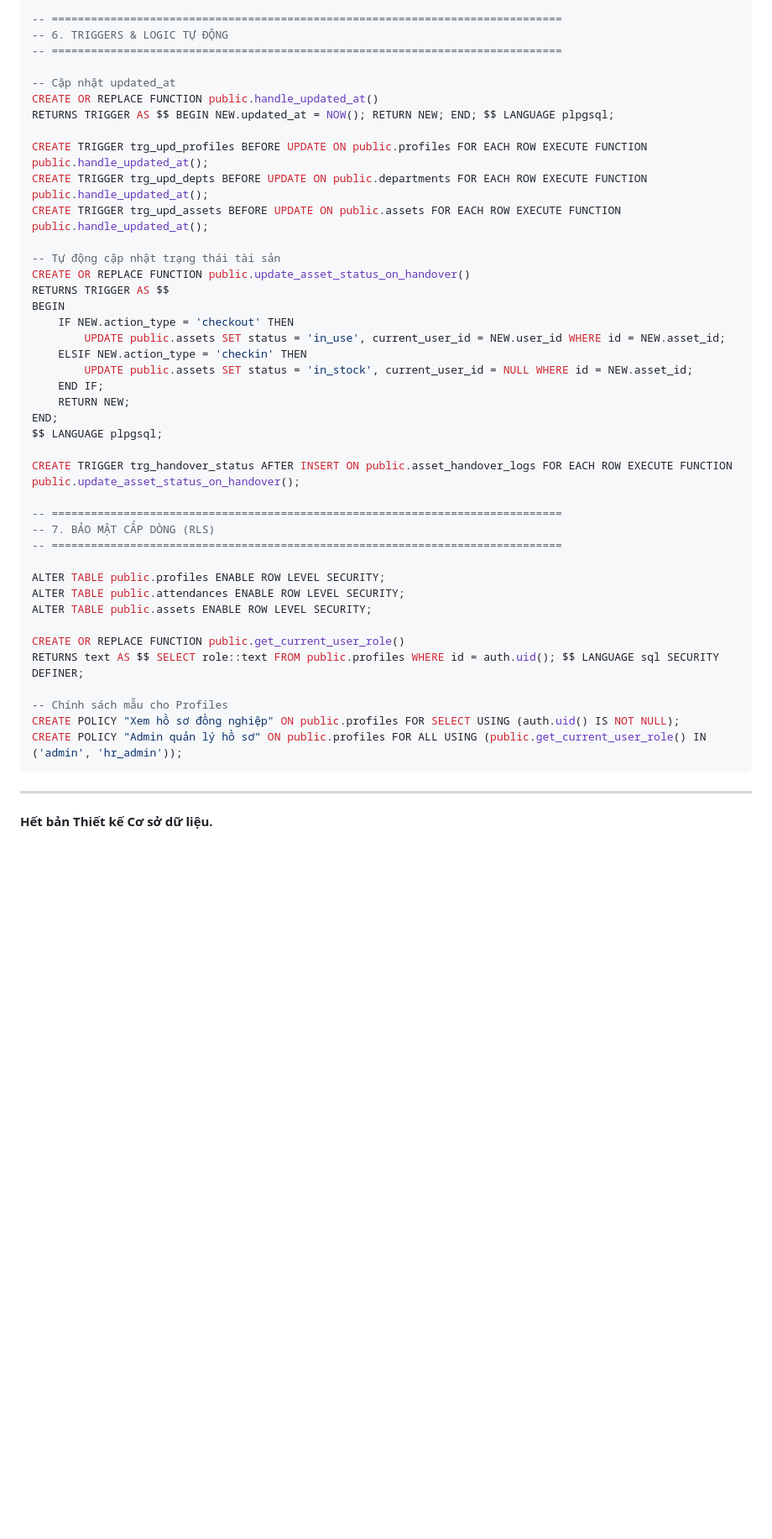
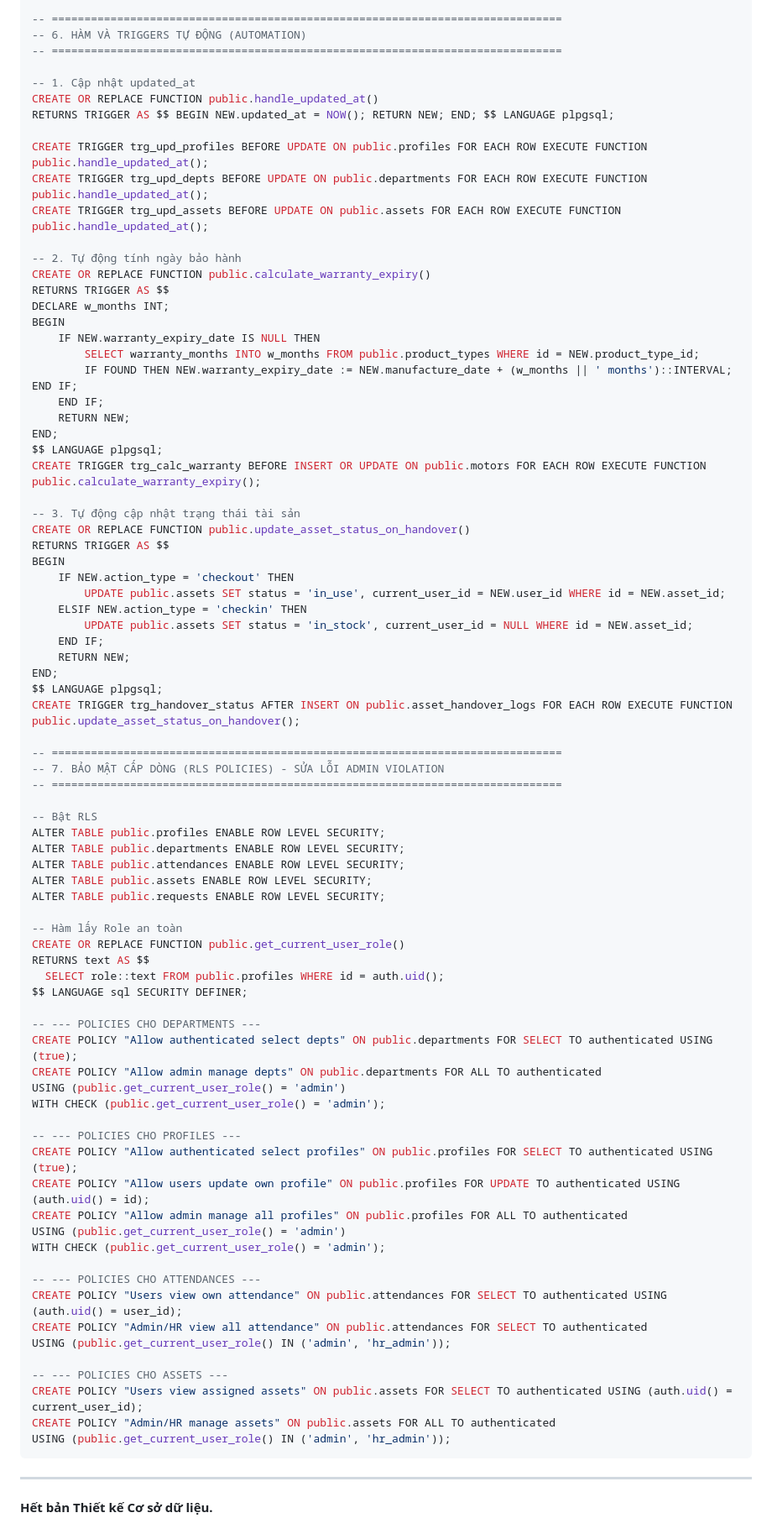
Before and after one commit to longnd2711/emm.sso, a Markdown page: documents/db_design.md, the part around one of its changes. Shown at 84% size. GitHub-like rendering; blank space fills up the shorter version.

````diff
--- a/documents/db_design.md
+++ b/documents/db_design.md
@@ -243,10 +261,10 @@ CREATE INDEX idx_reg_motor ON public.registrations(motor_id);
 CREATE INDEX idx_audit_time ON public.audit_logs(created_at);
 
 -- ==============================================================================
--- 6. TRIGGERS & LOGIC TỰ ĐỘNG
+-- 6. HÀM VÀ TRIGGERS TỰ ĐỘNG (AUTOMATION)
 -- ==============================================================================
 
--- Cập nhật updated_at
+-- 1. Cập nhật updated_at
 CREATE OR REPLACE FUNCTION public.handle_updated_at()
 RETURNS TRIGGER AS $$ BEGIN NEW.updated_at = NOW(); RETURN NEW; END; $$ LANGUAGE plpgsql;
 
@@ -254,7 +272,21 @@ CREATE TRIGGER trg_upd_profiles BEFORE UPDATE ON public.profiles FOR EACH ROW EX
 CREATE TRIGGER trg_upd_depts BEFORE UPDATE ON public.departments FOR EACH ROW EXECUTE FUNCTION public.handle_updated_at();
 CREATE TRIGGER trg_upd_assets BEFORE UPDATE ON public.assets FOR EACH ROW EXECUTE FUNCTION public.handle_updated_at();
 
--- Tự động cập nhật trạng thái tài sản
+-- 2. Tự động tính ngày bảo hành
+CREATE OR REPLACE FUNCTION public.calculate_warranty_expiry()
+RETURNS TRIGGER AS $$
+DECLARE w_months INT;
+BEGIN
+    IF NEW.warranty_expiry_date IS NULL THEN
+        SELECT warranty_months INTO w_months FROM public.product_types WHERE id = NEW.product_type_id;
+        IF FOUND THEN NEW.warranty_expiry_date := NEW.manufacture_date + (w_months || ' months')::INTERVAL; END IF;
+    END IF;
+    RETURN NEW;
+END;
+$$ LANGUAGE plpgsql;
+CREATE TRIGGER trg_calc_warranty BEFORE INSERT OR UPDATE ON public.motors FOR EACH ROW EXECUTE FUNCTION public.calculate_warranty_expiry();
+
+-- 3. Tự động cập nhật trạng thái tài sản
 CREATE OR REPLACE FUNCTION public.update_asset_status_on_handover()
 RETURNS TRIGGER AS $$
 BEGIN
@@ -266,23 +298,47 @@ BEGIN
     RETURN NEW;
 END;
 $$ LANGUAGE plpgsql;
-
 CREATE TRIGGER trg_handover_status AFTER INSERT ON public.asset_handover_logs FOR EACH ROW EXECUTE FUNCTION public.update_asset_status_on_handover();
 
 -- ==============================================================================
--- 7. BẢO MẬT CẤP DÒNG (RLS)
+-- 7. BẢO MẬT CẤP DÒNG (RLS POLICIES) - SỬA LỖI ADMIN VIOLATION
 -- ==============================================================================
 
+-- Bật RLS
 ALTER TABLE public.profiles ENABLE ROW LEVEL SECURITY;
+ALTER TABLE public.departments ENABLE ROW LEVEL SECURITY;
 ALTER TABLE public.attendances ENABLE ROW LEVEL SECURITY;
 ALTER TABLE public.assets ENABLE ROW LEVEL SECURITY;
+ALTER TABLE public.requests ENABLE ROW LEVEL SECURITY;
 
+-- Hàm lấy Role an toàn
 CREATE OR REPLACE FUNCTION public.get_current_user_role()
-RETURNS text AS $$ SELECT role::text FROM public.profiles WHERE id = auth.uid(); $$ LANGUAGE sql SECURITY DEFINER;
+RETURNS text AS $$
+  SELECT role::text FROM public.profiles WHERE id = auth.uid();
+$$ LANGUAGE sql SECURITY DEFINER;
 
--- Chính sách mẫu cho Profiles
-CREATE POLICY "Xem hồ sơ đồng nghiệp" ON public.profiles FOR SELECT USING (auth.uid() IS NOT NULL);
-CREATE POLICY "Admin quản lý hồ sơ" ON public.profiles FOR ALL USING (public.get_current_user_role() IN ('admin', 'hr_admin'));
+-- --- POLICIES CHO DEPARTMENTS ---
+CREATE POLICY "Allow authenticated select depts" ON public.departments FOR SELECT TO authenticated USING (true);
+CREATE POLICY "Allow admin manage depts" ON public.departments FOR ALL TO authenticated
+USING (public.get_current_user_role() = 'admin')
+WITH CHECK (public.get_current_user_role() = 'admin');
+
+-- --- POLICIES CHO PROFILES ---
+CREATE POLICY "Allow authenticated select profiles" ON public.profiles FOR SELECT TO authenticated USING (true);
+CREATE POLICY "Allow users update own profile" ON public.profiles FOR UPDATE TO authenticated USING (auth.uid() = id);
+CREATE POLICY "Allow admin manage all profiles" ON public.profiles FOR ALL TO authenticated
+USING (public.get_current_user_role() = 'admin')
+WITH CHECK (public.get_current_user_role() = 'admin');
+
+-- --- POLICIES CHO ATTENDANCES ---
+CREATE POLICY "Users view own attendance" ON public.attendances FOR SELECT TO authenticated USING (auth.uid() = user_id);
+CREATE POLICY "Admin/HR view all attendance" ON public.attendances FOR SELECT TO authenticated
+USING (public.get_current_user_role() IN ('admin', 'hr_admin'));
+
+-- --- POLICIES CHO ASSETS ---
+CREATE POLICY "Users view assigned assets" ON public.assets FOR SELECT TO authenticated USING (auth.uid() = current_user_id);
+CREATE POLICY "Admin/HR manage assets" ON public.assets FOR ALL TO authenticated
+USING (public.get_current_user_role() IN ('admin', 'hr_admin'));
 ```
 
 ---
````
Also changed, not shown: other parts of documents/db_design.md (+38 -20 lines).
